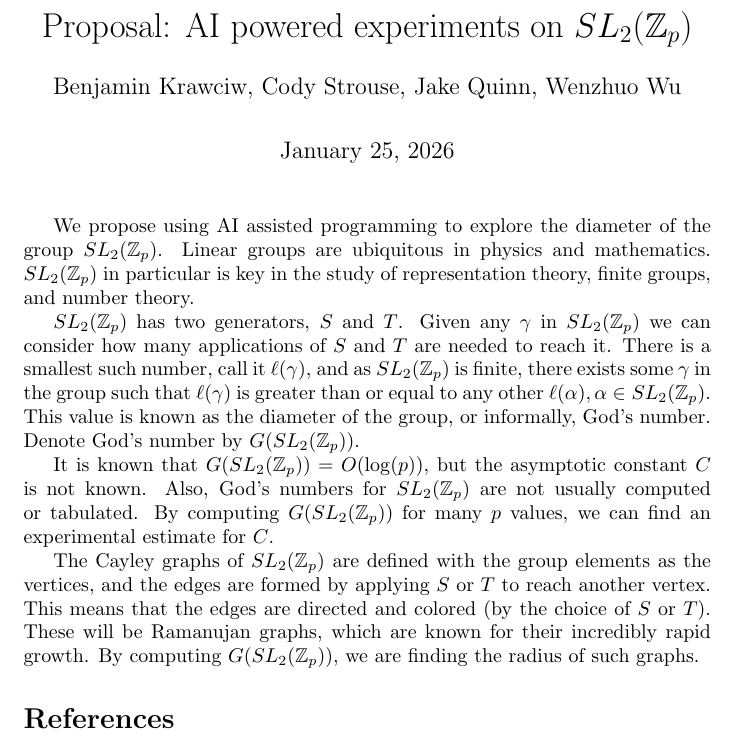
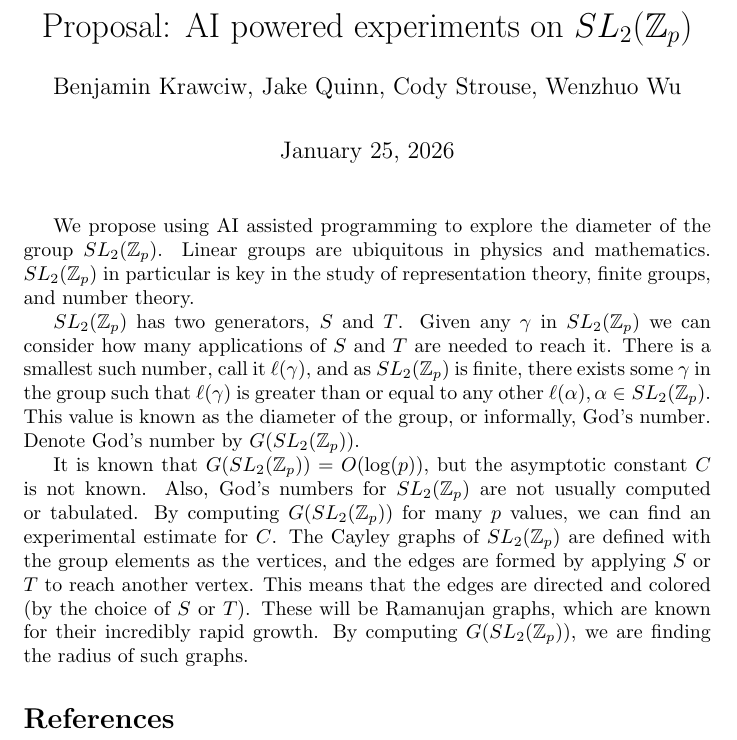
Before and after one commit to CRStruesel/God-s-Number-Project, a LaTeX document (proposal/prop.tex): part of the page, cut so that both start at the same text. Compiled offline with pdfLaTeX.

Commit message:
Auth order

```diff
--- a/proposal/prop.tex
+++ b/proposal/prop.tex
@@ -26,16 +26,14 @@
 
 %Title page
 \title{Proposal: AI powered experiments on $SL_2(\Int_p)$}
-\author{Benjamin Krawciw, Cody Strouse, Jake Quinn, Wenzhuo Wu}
+\author{Benjamin Krawciw, Jake Quinn, Cody Strouse,  Wenzhuo Wu}
 \maketitle
 
 We propose using AI assisted programming to explore the diameter of the group $\slzp$. Linear groups are ubiquitous in physics and mathematics. $\slzp$ in particular is key in the study of representation theory, finite groups, and number theory.
 
 $\slzp$ has two generators, $S$ and $T$. Given any $\gamma$ in $\slzp$ we can consider how many applications of $S$ and $T$ are needed to reach it. There is a smallest such number, call it $\ell(\gamma)$, and as $\slzp$ is finite, there exists some $\gamma$ in the group such that $\ell(\gamma)$ is greater than or equal to any other $\ell(\alpha), \alpha \in \slzp$. This value is known as the diameter of the group, or informally, God's number. Denote God's number by $G(\slzp)$.
 
-It is known that $\Gs = O(\log(p))$, but the asymptotic constant $C$ is not known. Also, God's numbers for $\slzp$ are not usually computed or tabulated. By computing $\Gs$ for many $p$ values, we can find an experimental estimate for $C$.
-
-The Cayley graphs of $\slzp$ are defined with the group elements as the vertices, and the edges are formed by applying $S$ or $T$ to reach another vertex. This means that the edges are directed and colored (by the choice of $S$ or $T$). These will be Ramanujan graphs, which are known for their incredibly rapid growth. By computing $\Gs$, we are finding the radius of such graphs.
+It is known that $\Gs = O(\log(p))$, but the asymptotic constant $C$ is not known. Also, God's numbers for $\slzp$ are not usually computed or tabulated. By computing $\Gs$ for many $p$ values, we can find an experimental estimate for $C$. The Cayley graphs of $\slzp$ are defined with the group elements as the vertices, and the edges are formed by applying $S$ or $T$ to reach another vertex. This means that the edges are directed and colored (by the choice of $S$ or $T$). These will be Ramanujan graphs, which are known for their incredibly rapid growth. By computing $\Gs$, we are finding the radius of such graphs.
 
 %Bibliography
 \bibliographystyle{unsrt}
```
Also changed, not shown: proposal/prop.pdf, 2 other files.
